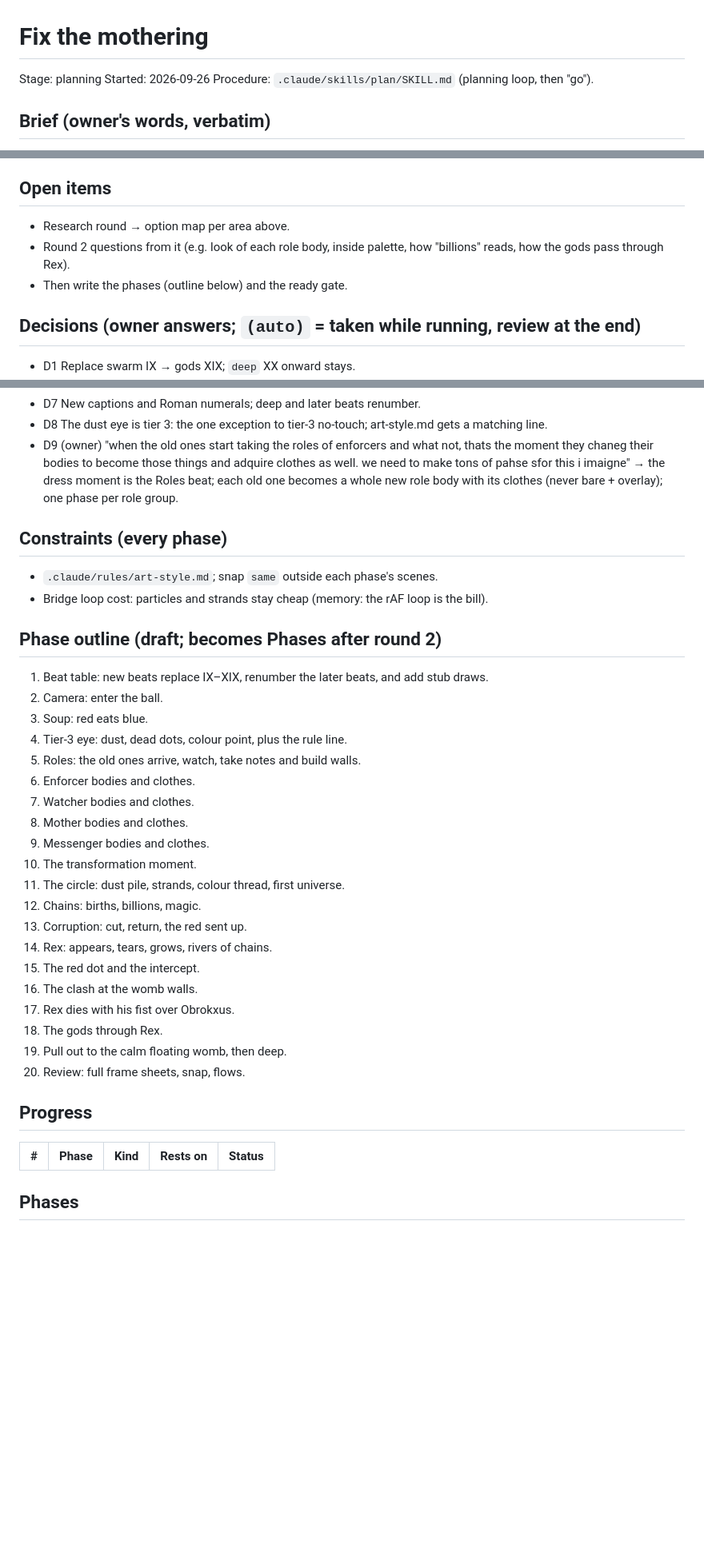
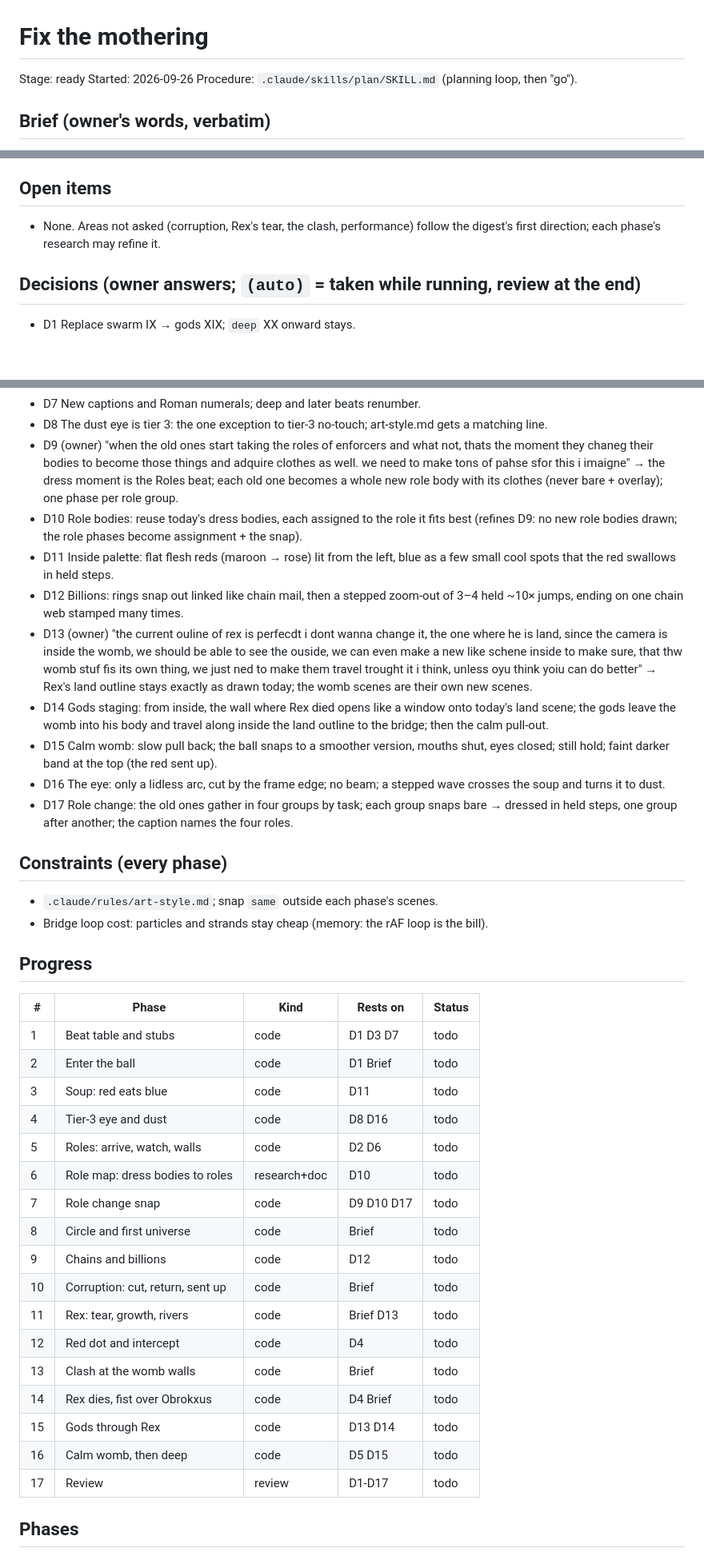
Before and after one commit to SebastianFreitas/sebastianfreitas.github.io, a Markdown page: .claude/plans/fixthemothering.md, 3 parts joined by grey strips. Shown at 80% size. Rendered like a GitHub page; blank space fills up the shorter version.

Commit message:
Plan fixthemothering: round 2 decisions D10-D17, 17 phases, stage ready
Co-Authored-By: Claude Opus 5.5 <noreply@anthropic.com>

```diff
--- a/.claude/plans/fixthemothering.md
+++ b/.claude/plans/fixthemothering.md
@@ -1,6 +1,6 @@
 # Fix the mothering
 
-Stage: planning
+Stage: ready
 Started: 2026-09-26
 Procedure: `.claude/skills/plan/SKILL.md` (planning loop, then "go").
 
@@ -81,10 +81,8 @@ Digest of the first brief: `research/fixthemothering-00-intake.md`
 
 ## Open items
 
-- Research round → option map per area above.
-- Round 2 questions from it (e.g. look of each role body, inside palette,
-  how "billions" reads, how the gods pass through Rex).
-- Then write the phases (outline below) and the ready gate.
+- None. Areas not asked (corruption, Rex's tear, the clash, performance)
+  follow the digest's first direction; each phase's research may refine it.
 
 ## Decisions (owner answers; `(auto)` = taken while running, review at the end)
 
@@ -97,6 +95,14 @@ Digest of the first brief: `research/fixthemothering-00-intake.md`
 - D7 New captions and Roman numerals; deep and later beats renumber.
 - D8 The dust eye is tier 3: the one exception to tier-3 no-touch; art-style.md gets a matching line.
 - D9 (owner) "when the old ones start taking the roles of enforcers and what not, thats the moment they chaneg their bodies to become those things and adquire clothes as well. we need to make tons of pahse sfor this i imaigne" → the dress moment is the Roles beat; each old one becomes a whole new role body with its clothes (never bare + overlay); one phase per role group.
+- D10 Role bodies: reuse today's dress bodies, each assigned to the role it fits best (refines D9: no new role bodies drawn; the role phases become assignment + the snap).
+- D11 Inside palette: flat flesh reds (maroon → rose) lit from the left, blue as a few small cool spots that the red swallows in held steps.
+- D12 Billions: rings snap out linked like chain mail, then a stepped zoom-out of 3–4 held ~10× jumps, ending on one chain web stamped many times.
+- D13 (owner) "the  current ouline of rex is perfecdt i dont wanna change it, the one where he is land, since the camera is inside the womb, we should be able to see the ouside, we can even make a new like schene inside to make sure, that thw womb stuf fis its own thing, we just ned to make them travel trought it i think, unless oyu think yoiu can do better" → Rex's land outline stays exactly as drawn today; the womb scenes are their own new scenes.
+- D14 Gods staging: from inside, the wall where Rex died opens like a window onto today's land scene; the gods leave the womb into his body and travel along inside the land outline to the bridge; then the calm pull-out.
+- D15 Calm womb: slow pull back; the ball snaps to a smoother version, mouths shut, eyes closed; still hold; faint darker band at the top (the red sent up).
+- D16 The eye: only a lidless arc, cut by the frame edge; no beam; a stepped wave crosses the soup and turns it to dust.
+- D17 Role change: the old ones gather in four groups by task; each group snaps bare → dressed in held steps, one group after another; the caption names the four roles.
 
 ## Constraints (every phase)
 
@@ -104,33 +110,26 @@ Digest of the first brief: `research/fixthemothering-00-intake.md`
 - Bridge loop cost: particles and strands stay cheap (memory: the rAF
   loop is the bill).
 
-## Phase outline (draft; becomes Phases after round 2)
-
-1. Beat table: new beats replace IX–XIX, renumber the later beats, and
-   add stub draws.
-2. Camera: enter the ball.
-3. Soup: red eats blue.
-4. Tier-3 eye: dust, dead dots, colour point, plus the rule line.
-5. Roles: the old ones arrive, watch, take notes and build walls.
-6. Enforcer bodies and clothes.
-7. Watcher bodies and clothes.
-8. Mother bodies and clothes.
-9. Messenger bodies and clothes.
-10. The transformation moment.
-11. The circle: dust pile, strands, colour thread, first universe.
-12. Chains: births, billions, magic.
-13. Corruption: cut, return, the red sent up.
-14. Rex: appears, tears, grows, rivers of chains.
-15. The red dot and the intercept.
-16. The clash at the womb walls.
-17. Rex dies with his fist over Obrokxus.
-18. The gods through Rex.
-19. Pull out to the calm floating womb, then deep.
-20. Review: full frame sheets, snap, flows.
-
 ## Progress
 
 | # | Phase | Kind | Rests on | Status |
 |---|---|---|---|---|
+| 1 | Beat table and stubs | code | D1 D3 D7 | todo |
+| 2 | Enter the ball | code | D1 Brief | todo |
+| 3 | Soup: red eats blue | code | D11 | todo |
+| 4 | Tier-3 eye and dust | code | D8 D16 | todo |
+| 5 | Roles: arrive, watch, walls | code | D2 D6 | todo |
+| 6 | Role map: dress bodies to roles | research+doc | D10 | todo |
+| 7 | Role change snap | code | D9 D10 D17 | todo |
+| 8 | Circle and first universe | code | Brief | todo |
+| 9 | Chains and billions | code | D12 | todo |
+| 10 | Corruption: cut, return, sent up | code | Brief | todo |
+| 11 | Rex: tear, growth, rivers | code | Brief D13 | todo |
+| 12 | Red dot and intercept | code | D4 | todo |
+| 13 | Clash at the womb walls | code | Brief | todo |
+| 14 | Rex dies, fist over Obrokxus | code | D4 Brief | todo |
+| 15 | Gods through Rex | code | D13 D14 | todo |
+| 16 | Calm womb, then deep | code | D5 D15 | todo |
+| 17 | Review | review | D1-D17 | todo |
 
 ## Phases
```
Also changed, not shown: other parts of .claude/plans/fixthemothering.md (+42 -0 lines).
